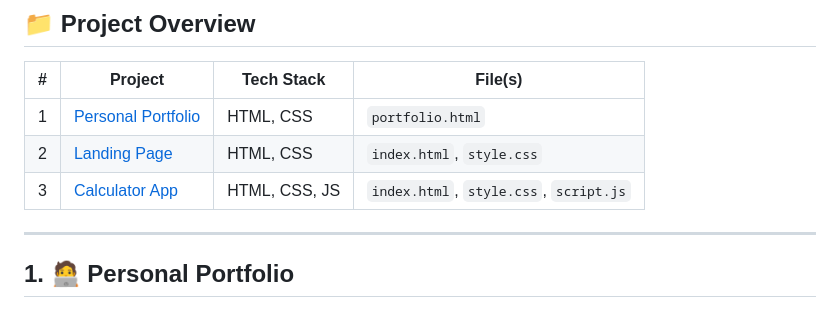
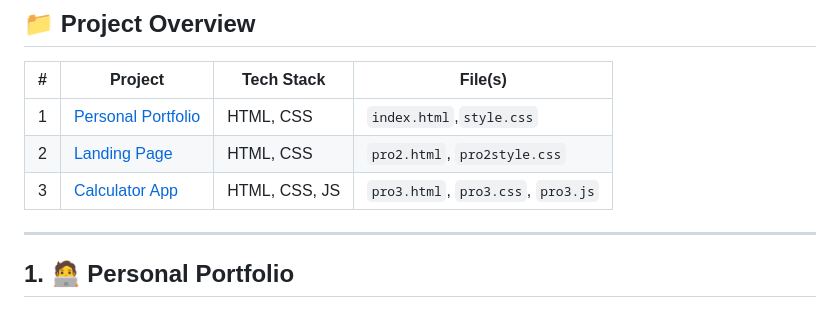
Before and after one commit to prathmeshgaik/CodSoft, a Markdown page: README.md, the part around the change. Drawn GitHub-style.

```diff
--- a/README.md
+++ b/README.md
@@ -9,9 +9,9 @@
 
 | # | Project | Tech Stack | File(s) |
 |---|---------|------------|---------|
-| 1 | [Personal Portfolio](#1-personal-portfolio) | HTML, CSS | `portfolio.html` |
-| 2 | [Landing Page](#2-landing-page) | HTML, CSS | `index.html`, `style.css` |
-| 3 | [Calculator App](#3-calculator-app) | HTML, CSS, JS | `index.html`, `style.css`, `script.js` |
+| 1 | [Personal Portfolio](#1-personal-portfolio) | HTML, CSS | `index.html`,`style.css` |
+| 2 | [Landing Page](#2-landing-page) | HTML, CSS | `pro2.html`, `pro2style.css` |
+| 3 | [Calculator App](#3-calculator-app) | HTML, CSS, JS | `pro3.html`, `pro3.css`, `pro3.js` |
 
 ---
 
```
